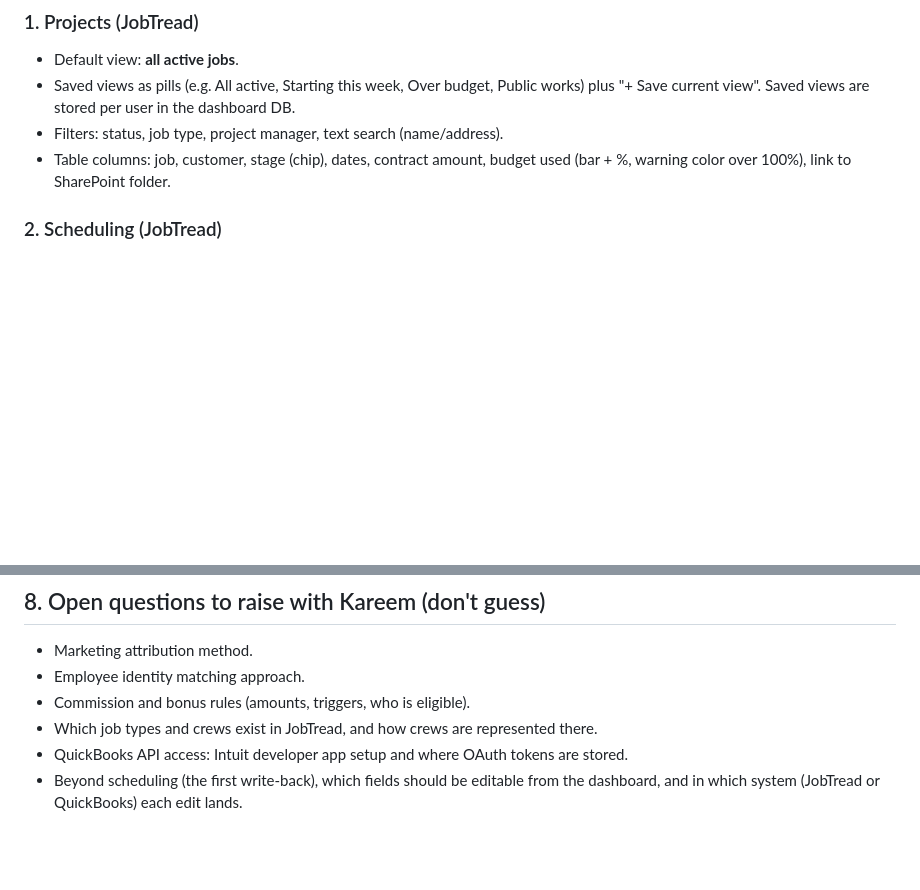
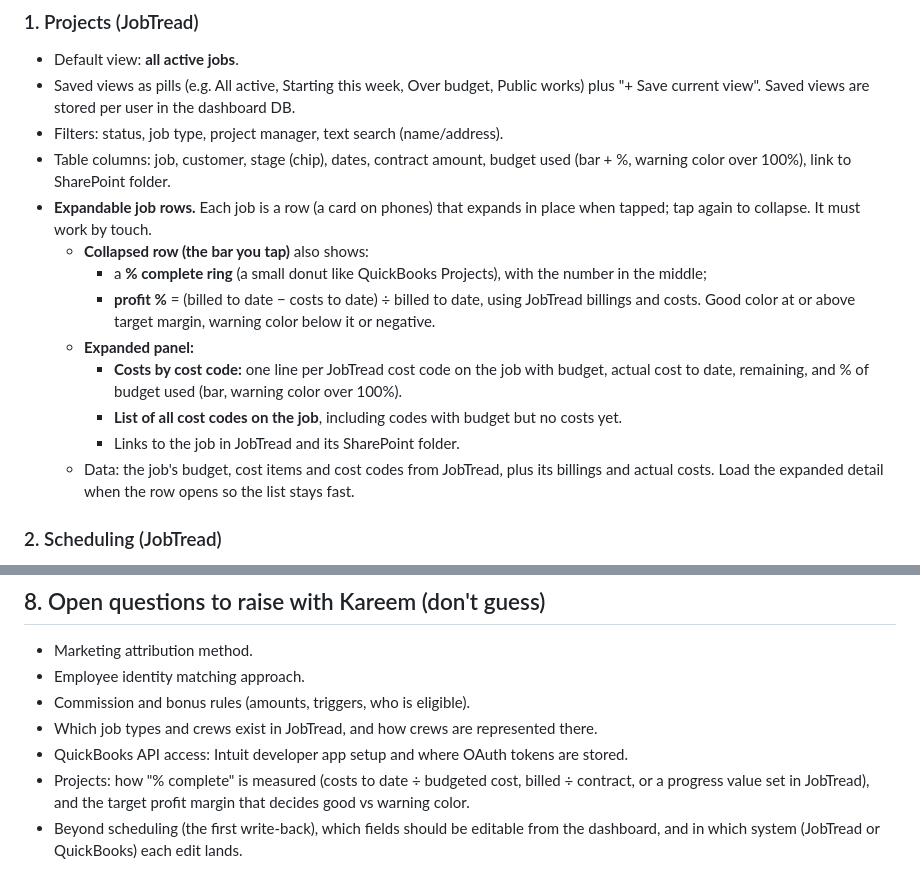
Before and after one commit to purplepainting/purple-painting-claude, a Markdown page: dashboard/SPEC.md, 2 parts joined by grey strips. Drawn GitHub-style; blank space fills up the shorter version.

Commit message:
Spec: expandable project rows with % complete, profit % and costs by code
Co-Authored-By: Claude Opus 5.5 <noreply@anthropic.com>
Claude-Session: https://claude.ai/code/session_01HF3XNeVJauJopMBt2yKg2s

```diff
--- a/dashboard/SPEC.md
+++ b/dashboard/SPEC.md
@@ -100,6 +100,15 @@ Phone checklist (iPhone Safari and Android Chrome), already handled in the shell
 - Saved views as pills (e.g. All active, Starting this week, Over budget, Public works) plus "+ Save current view". Saved views are stored per user in the dashboard DB.
 - Filters: status, job type, project manager, text search (name/address).
 - Table columns: job, customer, stage (chip), dates, contract amount, budget used (bar + %, warning color over 100%), link to SharePoint folder.
+- **Expandable job rows.** Each job is a row (a card on phones) that expands in place when tapped; tap again to collapse. It must work by touch.
+  - **Collapsed row (the bar you tap)** also shows:
+    - a **% complete ring** (a small donut like QuickBooks Projects), with the number in the middle;
+    - **profit %** = (billed to date − costs to date) ÷ billed to date, using JobTread billings and costs. Good color at or above target margin, warning color below it or negative.
+  - **Expanded panel:**
+    - **Costs by cost code:** one line per JobTread cost code on the job with budget, actual cost to date, remaining, and % of budget used (bar, warning color over 100%).
+    - **List of all cost codes on the job**, including codes with budget but no costs yet.
+    - Links to the job in JobTread and its SharePoint folder.
+  - Data: the job's budget, cost items and cost codes from JobTread, plus its billings and actual costs. Load the expanded detail when the row opens so the list stays fast.
 
 ### 2. Scheduling (JobTread)
 - Week view by default (Day / Week / Month toggle), with prev/next/today.
@@ -159,4 +168,5 @@ Tabs: **Company · Job P&L · Reconciliation · Bonuses & distributions · Commi
 - Commission and bonus rules (amounts, triggers, who is eligible).
 - Which job types and crews exist in JobTread, and how crews are represented there.
 - QuickBooks API access: Intuit developer app setup and where OAuth tokens are stored.
+- Projects: how "% complete" is measured (costs to date ÷ budgeted cost, billed ÷ contract, or a progress value set in JobTread), and the target profit margin that decides good vs warning color.
 - Beyond scheduling (the first write-back), which fields should be editable from the dashboard, and in which system (JobTread or QuickBooks) each edit lands.
```
